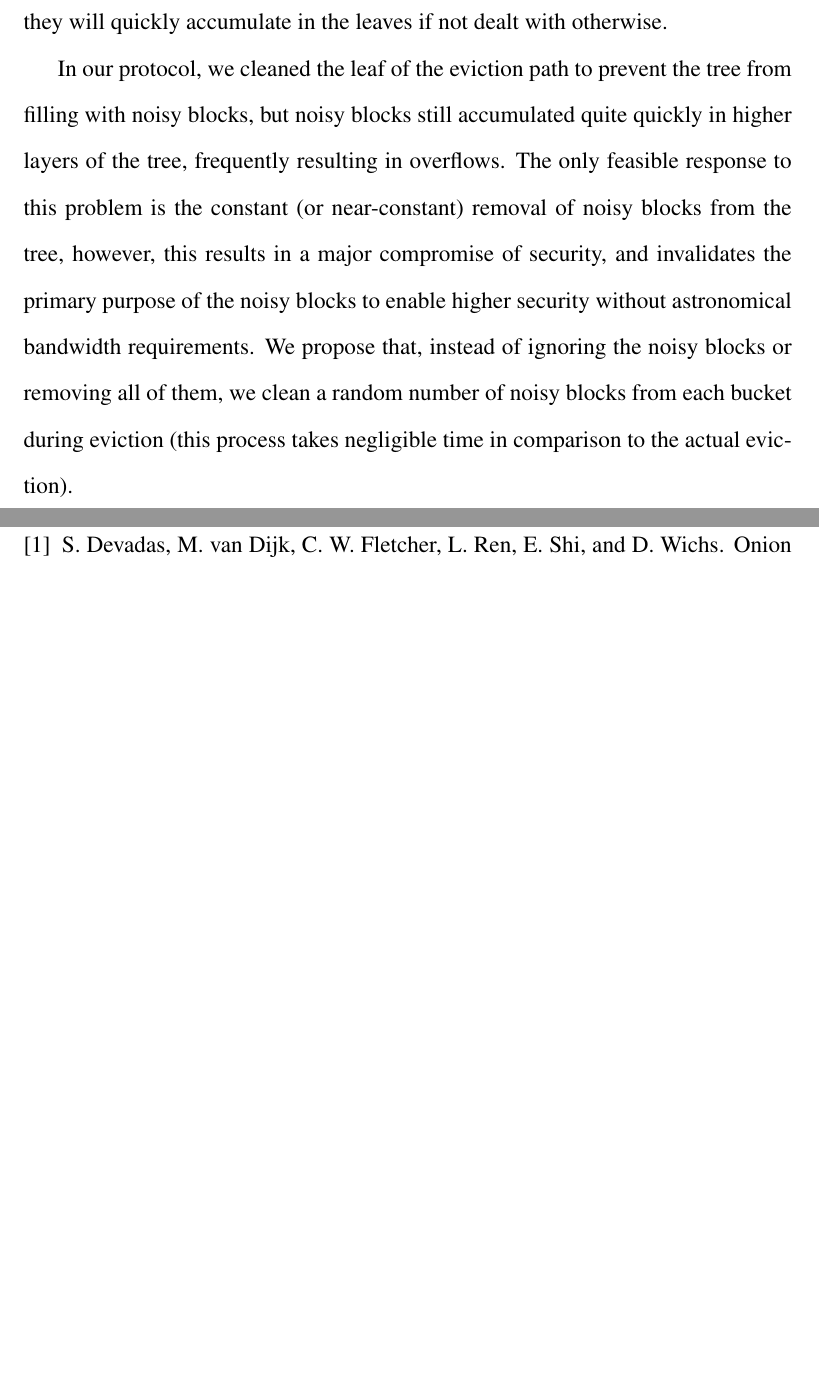
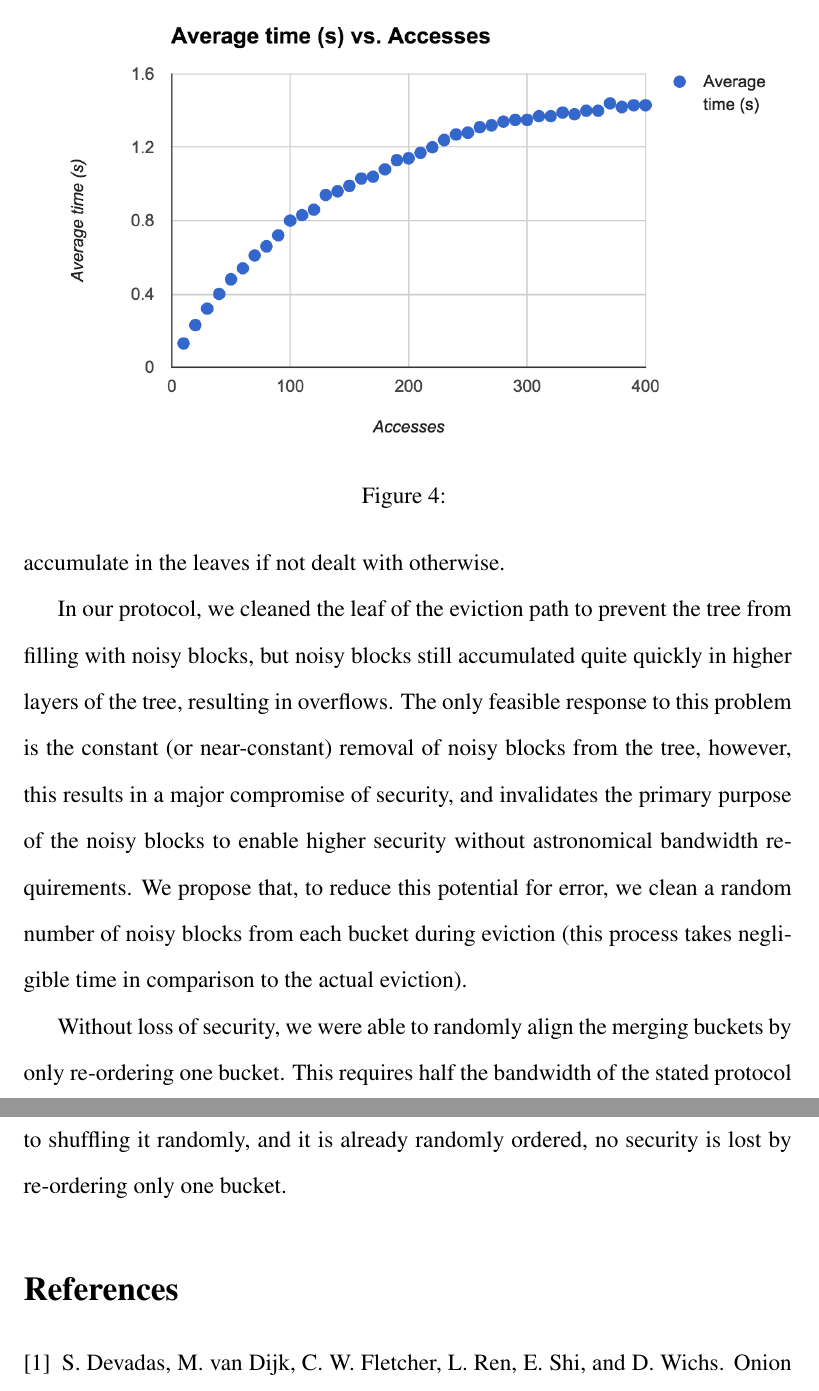
Before and after one commit to renling/C-ORAM, a LaTeX paper (paper/ORAM_paper.tex): two parts of pages 11 and 12 of 12, joined at a grey line, cut at the place of the change, the shorter picture padded with empty space. Compiled offline with pdfLaTeX.

Commit message:
our results edits

```diff
--- a/paper/ORAM_paper.tex
+++ b/paper/ORAM_paper.tex
@@ -112,10 +112,13 @@ In our tests, it became clear that the speed of the algorithm is asymptotically
 \end{figure}
 
 
-We were alarmed to learn that after adding $z$ blocks (with no removal from the tree), bucket overflow errors occurred almost every single iteration afterward. This presents a major problem for storing many blocks. This necessitates two operations, first, the removal of blocks from the tree, which must be done at a frequency at least equal to that of eviction. In addition, noisy blocks must be cleaned from the tree as they will quickly accumulate in the leaves if not dealt with otherwise.
+We were alarmed to learn that bucket overflow errors occurred quite quickly if more than 10% of the bucket This presents a major problem for storing many blocks. To correct for this issue, it is necessary to subdivide evictions if the client storage has a large number of blocks.
 
-In our protocol, we cleaned the leaf of the eviction path to prevent the tree from filling with noisy blocks, but noisy blocks still accumulated quite quickly in higher layers of the tree, frequently resulting in overflows. The only feasible response to this problem is the constant (or near-constant) removal of noisy blocks from the tree, however, this results in a major compromise of security, and invalidates the primary purpose of the noisy blocks to enable higher security without astronomical bandwidth requirements. We propose that, instead of ignoring the noisy blocks or removing all of them, we clean a random number of noisy blocks from each bucket during eviction (this process takes negligible time in comparison to the actual eviction).
+In addition, noisy blocks must be cleaned from the tree as they will quickly accumulate in the leaves if not dealt with otherwise.
 
+In our protocol, we cleaned the leaf of the eviction path to prevent the tree from filling with noisy blocks, but noisy blocks still accumulated quite quickly in higher layers of the tree, resulting in overflows. The only feasible response to this problem is the constant (or near-constant) removal of noisy blocks from the tree, however, this results in a major compromise of security, and invalidates the primary purpose of the noisy blocks to enable higher security without astronomical bandwidth requirements. We propose that, to reduce this potential for error, we clean a random number of noisy blocks from each bucket during eviction (this process takes negligible time in comparison to the actual eviction).
+
+Without loss of security, we were able to randomly align the merging buckets by only re-ordering one bucket. This requires half the bandwidth of the stated protocol which re-orders both buckets. However, since re-ordering the first bucket is akin to shuffling it randomly, and it is already randomly ordered, no security is lost by re-ordering only one bucket.
 
 \bibliographystyle{abbrv}
 \bibliography{ORAM_paper}
```
Also changed, not shown: paper/ORAM_paper.tex (4 more changed lines).
